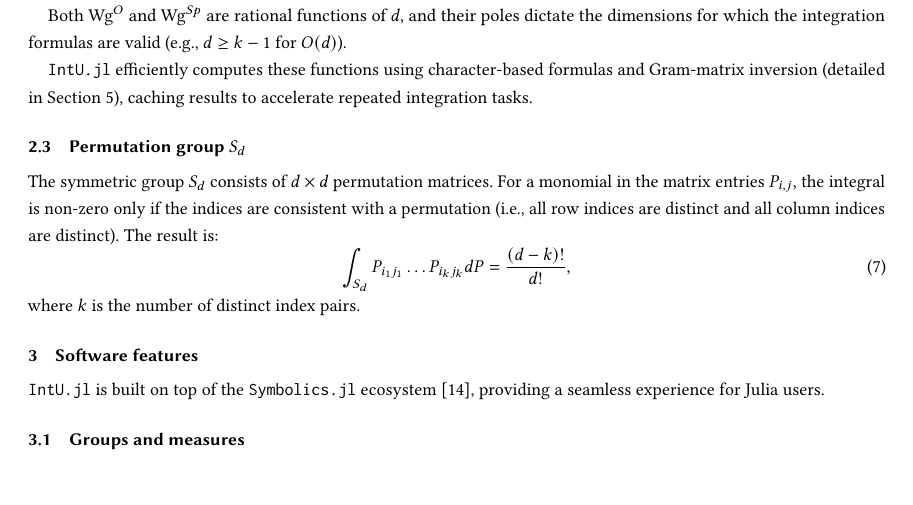
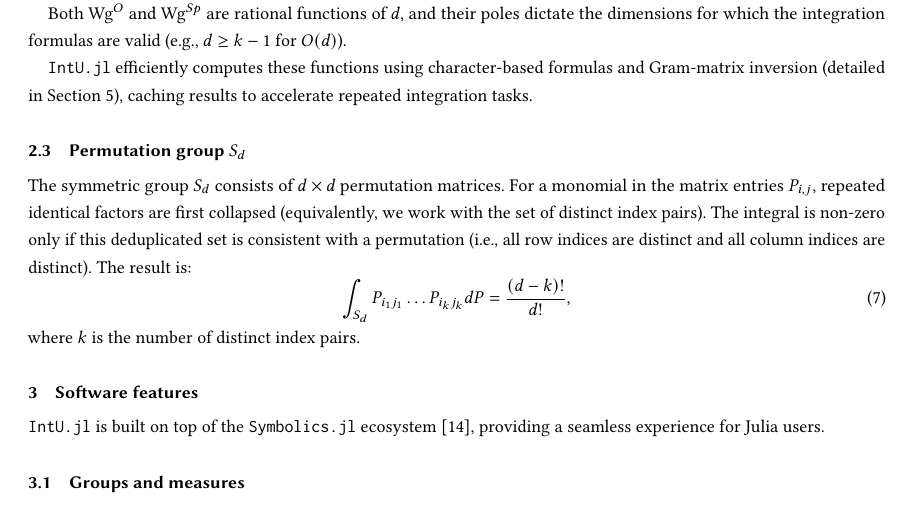
Before and after one commit to iitis/IntU.jl, a LaTeX paper (txt/manuscript.tex): part of page 4 of 24, cut so that both start at the same text. Compiled offline with pdfLaTeX.

```diff
--- a/txt/manuscript.tex
+++ b/txt/manuscript.tex
@@ -339,9 +339,11 @@
 
 \subsection{Permutation group $S_d$}
 The symmetric group $S_d$ consists of $d \times d$ permutation matrices. For a
-monomial in the matrix entries $P_{i,j}$, the integral is non-zero only if the
-indices are consistent with a permutation (i.e., all row indices are distinct
-and all column indices are distinct). The result is:
+monomial in the matrix entries $P_{i,j}$, repeated identical factors are first
+collapsed (equivalently, we work with the set of distinct index pairs). The
+integral is non-zero only if this deduplicated set is consistent with a
+permutation (i.e., all row indices are distinct and all column indices are
+distinct). The result is:
 \begin{equation}
 \int_{S_d} P_{i_1 j_1} \dots P_{i_k j_k} dP = \frac{(d-k)!}{d!},
 \end{equation}
```
Also changed, not shown: docs/src/permutation_integration.md (+6 -2 lines), txt/manuscript.tex (2 more changed lines).
